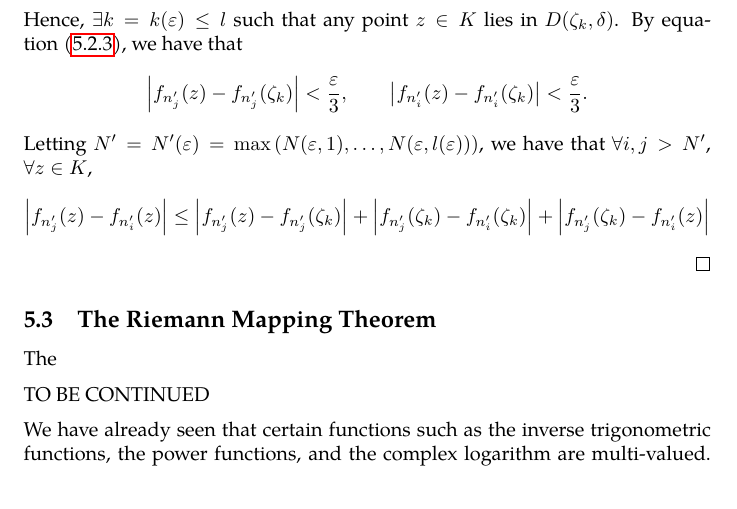
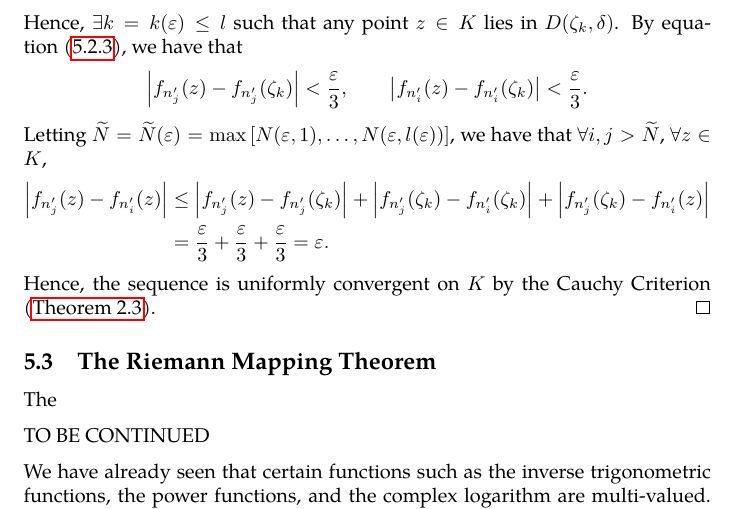
Before and after one commit to slipperking/complex-analysis-latex, a LaTeX document (main.tex): part of page 135 of 144, cut so that both start at the same text. Compiled offline with pdfLaTeX.

Commit message:
overleaf_to_git (Fri Aug  1 21:44:57 2025 -0700): update main.tex from r18778 to r18785

```diff
--- a/main.tex
+++ b/main.tex
@@ -3135,7 +3137,12 @@ The following theorem is important in many areas of mathematical analysis and ha
     For the fixed value of \(\varepsilon\), the collection \(\qty{D\qty(\zeta_k,\delta)}_{k\in\mathbb{N}}\) forms an open cover of \(K\), and by the Heine--Borel Theorem (\autoref{thm:heineborel}), it admits finite subcovering \(\qty{D\qty(\zeta_k,\delta)}_{k\in\qty{1,\ldots,l}}\) for some finite \(l=l(\varepsilon)\in\mathbb{N}\).
 
     Hence, \(\exists k=k(\varepsilon)\leq l\) such that any point \(z\in K\) lies in \(D\qty(\zeta_k,\delta)\). By equation~\eqref{eq:arzelaascoli_uniformequicontinuitydirectconsequence}, we have that \[\abs{f_{n'_j}(z)-f_{n'_j}\qty(\zeta_k)}<\frac{\varepsilon}{3},\qquad \abs{f_{n'_i}(z)-f_{n'_i}\qty(\zeta_k)}<\frac{\varepsilon}{3}.\]
-    Letting \(N'=N'(\varepsilon)=\max\qty(N(\varepsilon,1),\ldots,N(\varepsilon, l(\varepsilon)))\), we have that \(\forall i,j>N'\), \(\forall z\in K\), \[\abs{f_{n'_j}(z)-f_{n'_i}(z)}\leq\abs{f_{n'_j}(z)-f_{n'_j}\qty(\zeta_k)}+\abs{f_{n'_j}\qty(\zeta_{k})-f_{n'_i}\qty(\zeta_{k})}+\abs{f_{n'_j}\qty(\zeta_{k})-f_{n'_i}(z)}\]
+    Letting \(\widetilde{N}=\widetilde{N}(\varepsilon)=\max\qty[N(\varepsilon,1),\ldots,N(\varepsilon, l(\varepsilon))]\), we have that \(\forall i,j>\widetilde{N}\), \(\forall z\in K\),
+    \begin{align*}
+        \abs{f_{n'_j}(z)-f_{n'_i}(z)}&\leq\abs{f_{n'_j}(z)-f_{n'_j}\qty(\zeta_k)}+\abs{f_{n'_j}\qty(\zeta_k)-f_{n'_i}\qty(\zeta_{k})}+\abs{f_{n'_j}\qty(\zeta_{k})-f_{n'_i}(z)}\\
+        &=\frac{\varepsilon}{3}+\frac{\varepsilon}{3}+\frac{\varepsilon}{3}=\varepsilon.
+    \end{align*}
+    Hence, the sequence is uniformly convergent on \(K\) by the Cauchy Criterion (\autoref{thm:cauchycriterionuniformconvergence}).
 \end{proof}
 \subsection{The Riemann Mapping Theorem}
 The
```
Also changed, not shown: main.tex (6 more changed lines).
